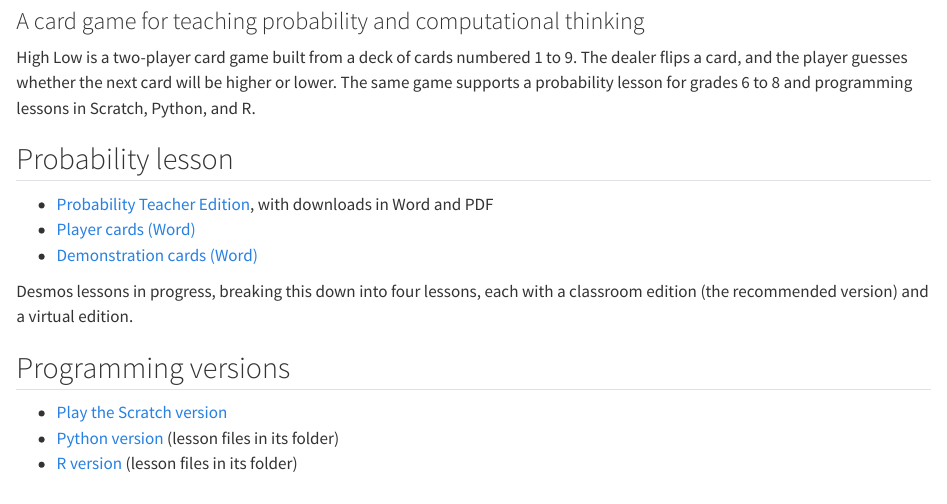
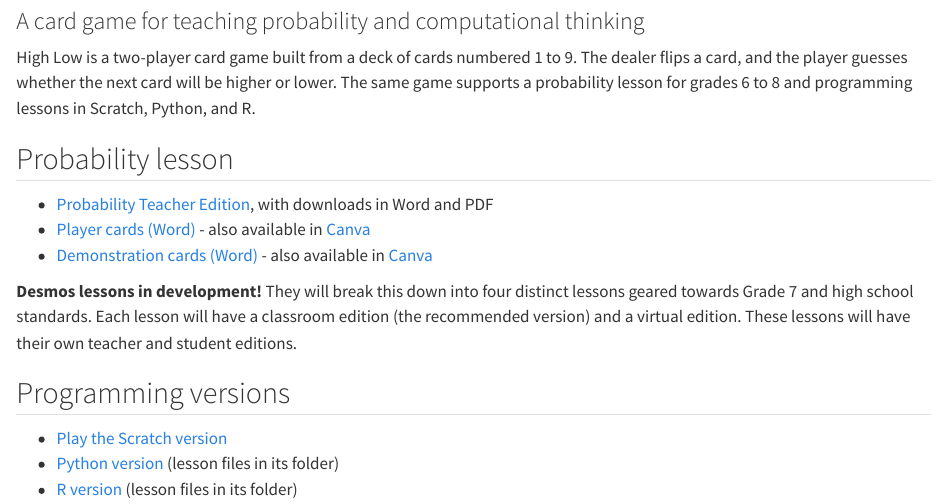
Before and after one commit to chelsyschnabel/HighLow, a Quarto document (site/index.qmd): the page in a window 1100 px wide, from 80 px down. Rendered offline with R 4.5, knitr and Pandoc in place of Quarto, with nearby package versions.

Commit message:
Enhance resources and update Desmos lessons description
Updated links to player and demonstration cards with Canva options and improved the description of Desmos lessons.

```diff
--- a/site/index.qmd
+++ b/site/index.qmd
@@ -11,10 +11,10 @@ High Low is a two-player card game built from a deck of cards numbered 1 to 9. T
 ## Probability lesson
 
 - [Probability Teacher Edition](probability-teacher-edition.qmd), with downloads in Word and PDF
-- [Player cards (Word)](https://github.com/chelsyschnabel/HighLow/raw/main/Card-Files/cards%201%20through%209.docx)
-- [Demonstration cards (Word)](https://github.com/chelsyschnabel/HighLow/raw/main/Card-Files/1%20through%209%20big%20demo%20cards.docx)
+- [Player cards (Word)](https://github.com/chelsyschnabel/HighLow/raw/main/Card-Files/cards%201%20through%209.docx) - also available in [Canva](https://canva.link/8bz9gfvdi8o7df6)
+- [Demonstration cards (Word)](https://github.com/chelsyschnabel/HighLow/raw/main/Card-Files/1%20through%209%20big%20demo%20cards.docx) - also available in [Canva](https://canva.link/8c051zp85b3z0a2)
 
-Desmos lessons in progress, breaking this down into four lessons, each with a classroom edition (the recommended version) and a virtual edition.
+**Desmos lessons in development!** They will break this down into four distinct lessons geared towards Grade 7 and high school standards. Each lesson will have a classroom edition (the recommended version) and a virtual edition. These lessons will have their own teacher and student editions.
 
 ## Programming versions
 
```
